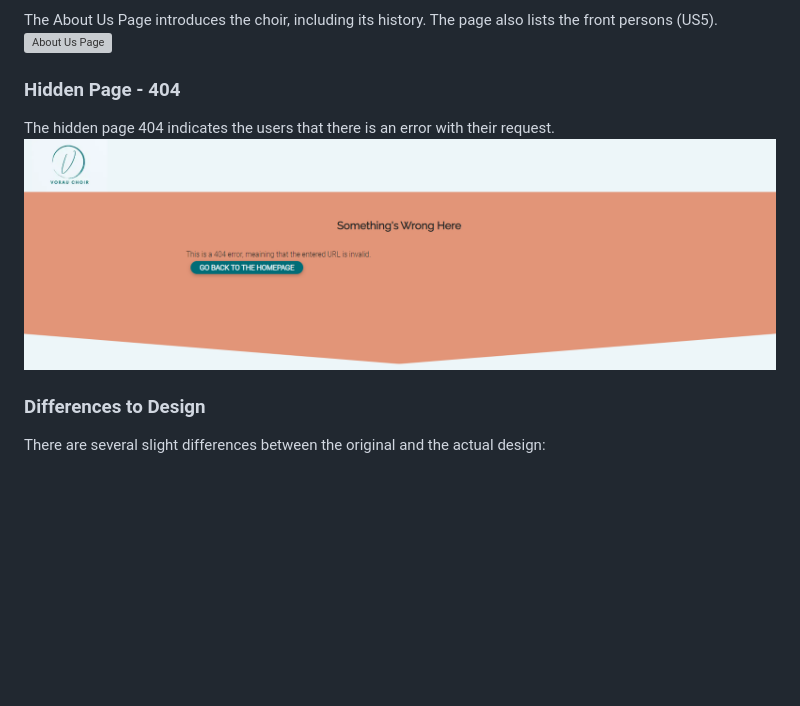
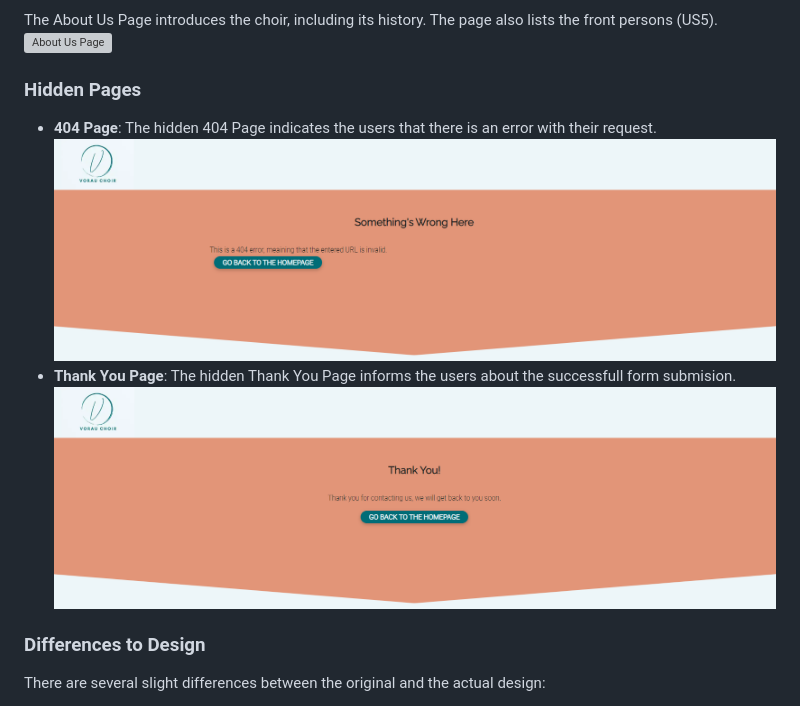
Before and after one commit to brodsa/mgv-vorau, a Markdown page: README.md, the part around the change. Drawn GitHub-style; pictures changed too: assets/documentation/features/structure_thank_you.png (added); blank space fills up the shorter version; grey boxes are pictures that could not be loaded.

Commit message:
docs: include thank you page description in README

```diff
--- a/README.md
+++ b/README.md
@@ -114,9 +114,11 @@ The Gallery Page contains a selection of the photos from the concerts or other e
 The About Us Page introduces the choir, including its history. The page also lists the front persons (US5).
 ![About Us Page](./assets/documentation/features/structure_about-page.png)
 
-### **Hidden Page - 404**
-The hidden page 404 indicates the users that there is an error with their request.
+### **Hidden Pages**
+- **404 Page**: The hidden 404 Page indicates the users that there is an error with their request.
 ![404 Page](./assets/documentation/features/structure_404.png)
+- **Thank You Page**: The hidden Thank You Page informs the users about the successfull form submision.
+![Thank You Page](./assets/documentation/features/structure_thank_you.png)
 
 ### Differences to Design
 There are several slight differences between the original and the actual design:
```
